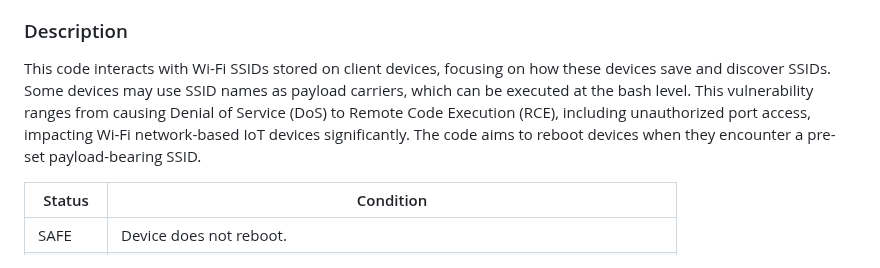
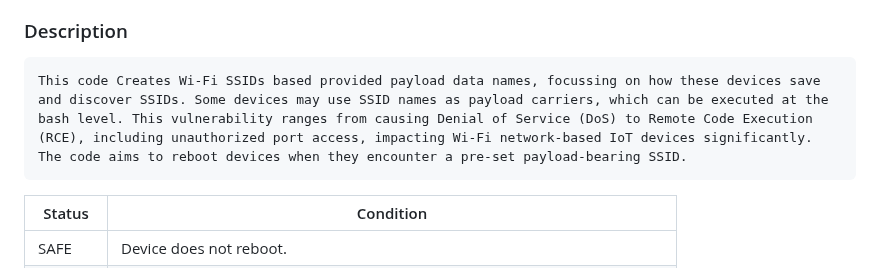
Before and after one commit to V33RU/CommandInWiFi-Zeroclick, a Markdown page: README.md, the part around the change. GitHub-like rendering.

````diff
--- a/README.md
+++ b/README.md
@@ -21,7 +21,9 @@
 
 ### Description
 
-This code interacts with Wi-Fi SSIDs stored on client devices, focusing on how these devices save and discover SSIDs. Some devices may use SSID names as payload carriers, which can be executed at the bash level. This vulnerability ranges from causing Denial of Service (DoS) to Remote Code Execution (RCE), including unauthorized port access, impacting Wi-Fi network-based IoT devices significantly. The code aims to reboot devices when they encounter a pre-set payload-bearing SSID.
+```
+This code Creates Wi-Fi SSIDs based provided payload data names, focussing on how these devices save and discover SSIDs. Some devices may use SSID names as payload carriers, which can be executed at the bash level. This vulnerability ranges from causing Denial of Service (DoS) to Remote Code Execution (RCE), including unauthorized port access, impacting Wi-Fi network-based IoT devices significantly. The code aims to reboot devices when they encounter a pre-set payload-bearing SSID.
+```
 
 | Status | Condition |
 |--------|-----------|
````
